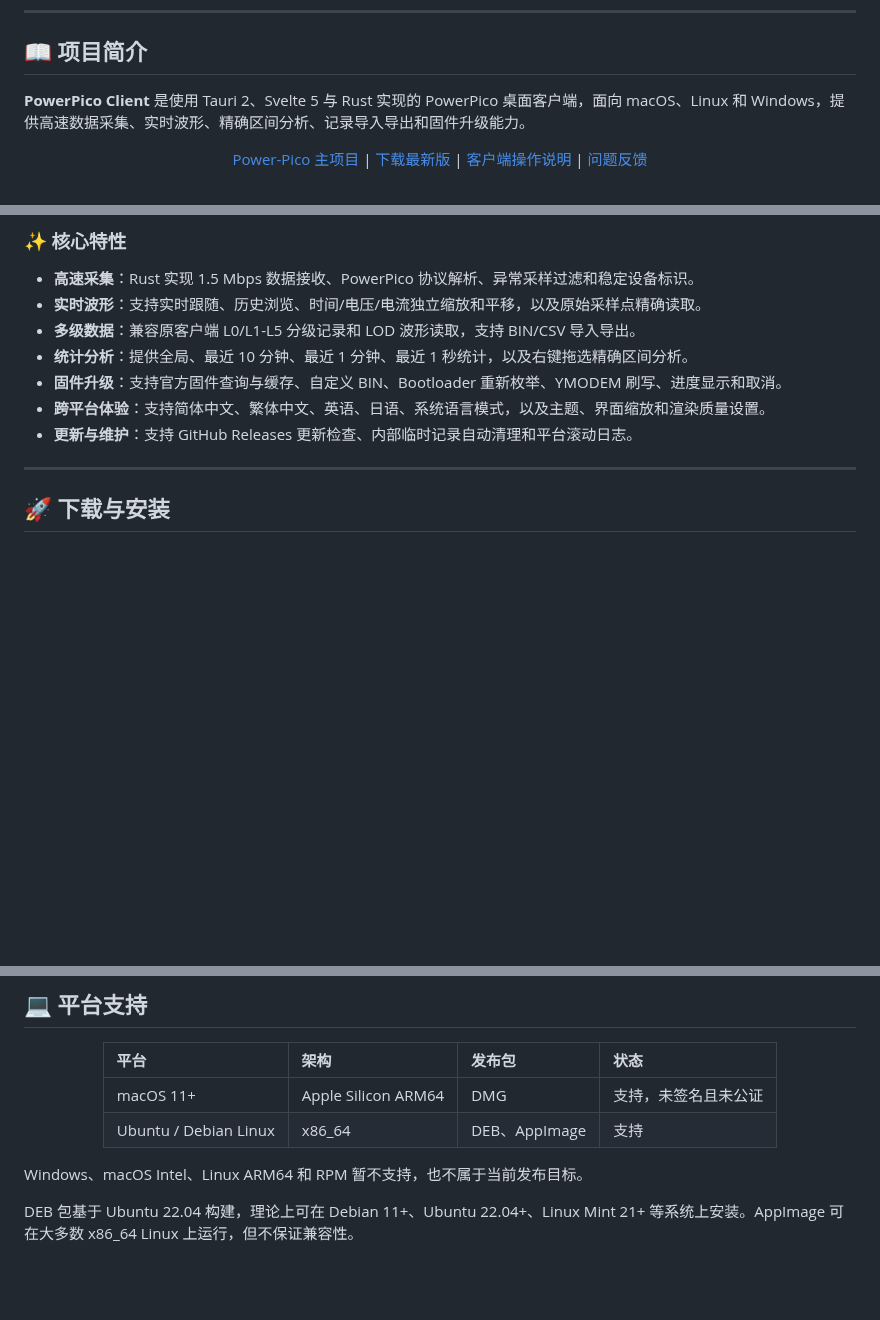
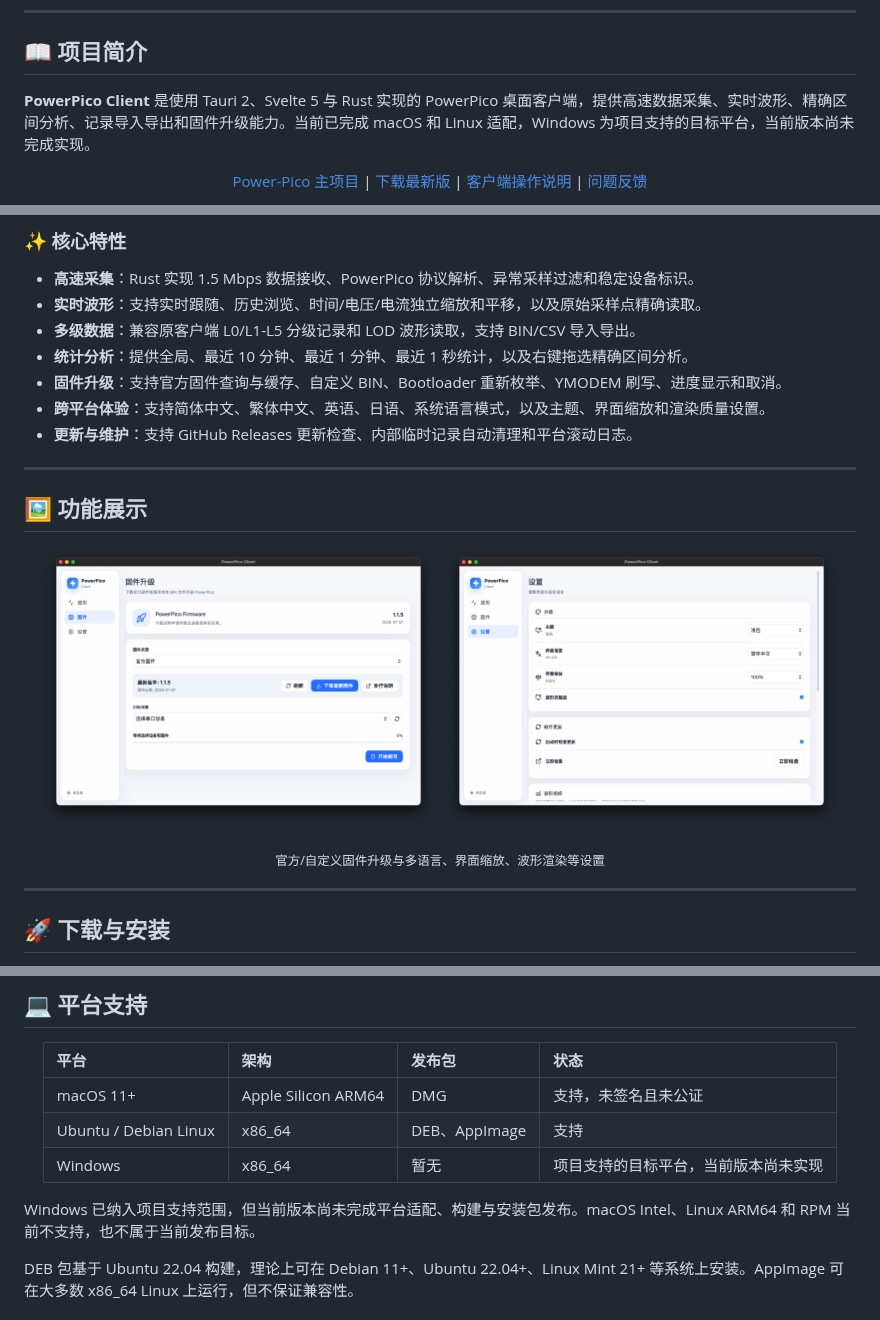
Before and after one commit to No-Chicken/PowerPicoClient_rs, a Markdown page: README.md, 3 parts joined by grey strips. Drawn GitHub-style; pictures changed too: docs/images/powerpico-firmware.png (added), docs/images/powerpico-settings.png (added); blank space fills up the shorter version.

```diff
--- a/README.md
+++ b/README.md
@@ -16,7 +16,7 @@
 
 ## 📖 项目简介
 
-**PowerPico Client** 是使用 Tauri 2、Svelte 5 与 Rust 实现的 PowerPico 桌面客户端，面向 macOS、Linux 和 Windows，提供高速数据采集、实时波形、精确区间分析、记录导入导出和固件升级能力。
+**PowerPico Client** 是使用 Tauri 2、Svelte 5 与 Rust 实现的 PowerPico 桌面客户端，提供高速数据采集、实时波形、精确区间分析、记录导入导出和固件升级能力。当前已完成 macOS 和 Linux 适配，Windows 为项目支持的目标平台，当前版本尚未完成实现。
 
 <p align="center">
   <a href="https://github.com/No-Chicken/Power-Pico">Power-Pico 主项目</a> |
@@ -38,6 +38,17 @@
 - **固件升级**：支持官方固件查询与缓存、自定义 BIN、Bootloader 重新枚举、YMODEM 刷写、进度显示和取消。
 - **跨平台体验**：支持简体中文、繁体中文、英语、日语、系统语言模式，以及主题、界面缩放和渲染质量设置。
 - **更新与维护**：支持 GitHub Releases 更新检查、内部临时记录自动清理和平台滚动日志。
+
+---
+
+## 🖼️ 功能展示
+
+<p align="center">
+  <img width="48%" src="./docs/images/powerpico-firmware.png" alt="PowerPico Client 固件升级界面">
+  <img width="48%" src="./docs/images/powerpico-settings.png" alt="PowerPico Client 设置界面">
+</p>
+
+<p align="center"><sub>官方/自定义固件升级与多语言、界面缩放、波形渲染等设置</sub></p>
 
 ---
 
@@ -83,10 +94,11 @@ chmod +x PowerPico-Client_<版本>_amd64.AppImage
 | :--- | :--- | :--- | :--- |
 | macOS 11+ | Apple Silicon ARM64 | DMG | 支持，未签名且未公证 |
 | Ubuntu / Debian Linux | x86_64 | DEB、AppImage | 支持 |
+| Windows | x86_64 | 暂无 | 项目支持的目标平台，当前版本尚未实现 |
 
 </div>
 
-Windows、macOS Intel、Linux ARM64 和 RPM 暂不支持，也不属于当前发布目标。
+Windows 已纳入项目支持范围，但当前版本尚未完成平台适配、构建与安装包发布。macOS Intel、Linux ARM64 和 RPM 当前不支持，也不属于当前发布目标。
 
 DEB 包基于 Ubuntu 22.04 构建，理论上可在 Debian 11+、Ubuntu 22.04+、Linux Mint 21+ 等系统上安装。AppImage 可在大多数 x86_64 Linux 上运行，但不保证兼容性。
 ### Linux 串口权限
```
Also changed, not shown: other parts of README.md (+2 -2 lines), .github/release-notes/v0.1.2.md (added, +40 -0 lines), 5 other files.
